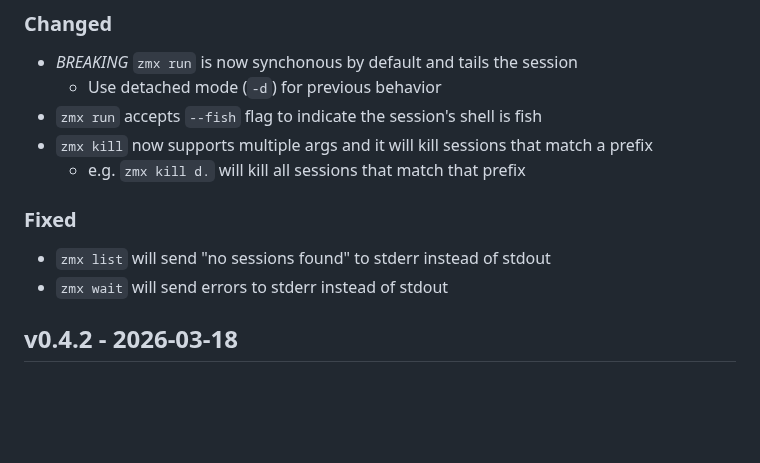
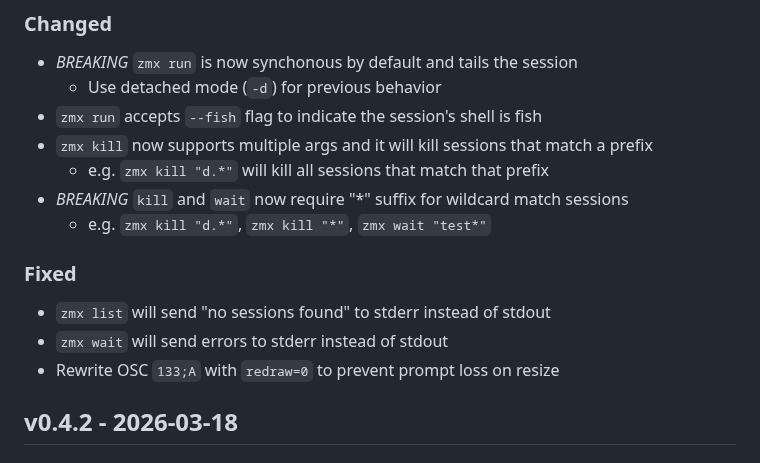
Before and after one commit to neurosnap/zmx, a Markdown page: CHANGELOG.md, the part around the change. Drawn GitHub-style; blank space fills up the shorter version.

Commit message:
docs: changelog updates

```diff
--- a/CHANGELOG.md
+++ b/CHANGELOG.md
@@ -20,12 +20,15 @@ Use spec: https://common-changelog.org/
   - Use detached mode (`-d`) for previous behavior
 - `zmx run` accepts `--fish` flag to indicate the session's shell is fish
 - `zmx kill` now supports multiple args and it will kill sessions that match a prefix
-  - e.g. `zmx kill d.` will kill all sessions that match that prefix
+  - e.g. `zmx kill "d.*"` will kill all sessions that match that prefix
+- *BREAKING* `kill` and `wait` now require "*" suffix for wildcard match sessions
+  - e.g. `zmx kill "d.*"`, `zmx kill "*"`, `zmx wait "test*"`
 
 ### Fixed
 
 - `zmx list` will send "no sessions found" to stderr instead of stdout
 - `zmx wait` will send errors to stderr instead of stdout
+- Rewrite OSC `133;A` with `redraw=0` to prevent prompt loss on resize
 
 ## v0.4.2 - 2026-03-18
 
```
